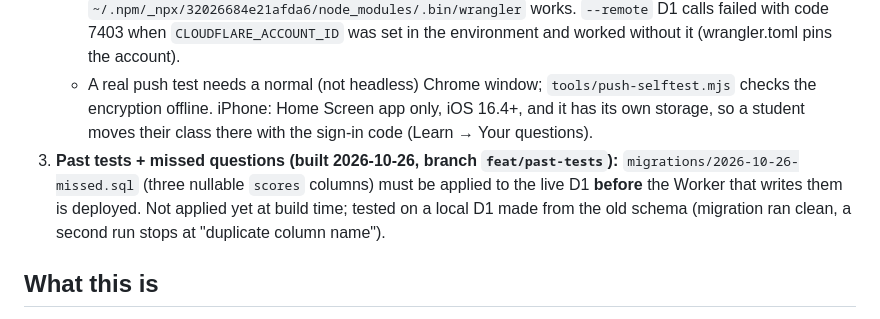
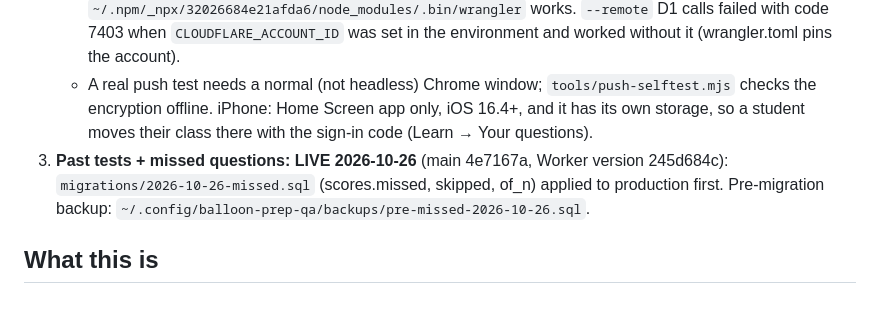
Before and after one commit to brianfliesballoons/balloon-prep, a Markdown page: worker/CLAUDE.md, the part around the change. Drawn GitHub-style.

Commit message:
worker/CLAUDE.md: past tests migration applied, Worker 245d684c live
Co-Authored-By: Claude Opus 5.5 <noreply@anthropic.com>
Claude-Session: https://claude.ai/code/session_01JGSabS2yLTNKHkoh7TUmXF

```diff
--- a/worker/CLAUDE.md
+++ b/worker/CLAUDE.md
@@ -8,7 +8,7 @@
 2. **Round 2 LIVE 2026-10-21** (Worker version d3f65969): rate limits, same-name check, verified/owner marks (Brian's class has both), problem reports, answer drafts (filled by the private watchdog `com.bcl.balloon-qa-watch`, see BCL/CODING/balloon-prep-qa-watch/), student deletion, and **phone notifications** when an answer lands (`src/push.js`, Web Push with VAPID; table `push_subs`; secrets `VAPID_PUBLIC`/`VAPID_PRIVATE` set on the Worker, private copy in `~/.config/balloon-prep-qa/vapid.env`; rotating them drops every subscription). Both migrations in `migrations/` are applied to production. Pre-migration backup: `~/.config/balloon-prep-qa/backups/pre-round2-2026-10-21.sql`.
    - Tooling: `npx wrangler@4` can hang on the npm lookup; the cached binary `~/.npm/_npx/32026684e21afda6/node_modules/.bin/wrangler` works. `--remote` D1 calls failed with code 7403 when `CLOUDFLARE_ACCOUNT_ID` was set in the environment and worked without it (wrangler.toml pins the account).
    - A real push test needs a normal (not headless) Chrome window; `tools/push-selftest.mjs` checks the encryption offline. iPhone: Home Screen app only, iOS 16.4+, and it has its own storage, so a student moves their class there with the sign-in code (Learn → Your questions).
-3. **Past tests + missed questions (built 2026-10-26, branch `feat/past-tests`):** `migrations/2026-10-26-missed.sql` (three nullable `scores` columns) must be applied to the live D1 **before** the Worker that writes them is deployed. Not applied yet at build time; tested on a local D1 made from the old schema (migration ran clean, a second run stops at "duplicate column name").
+3. **Past tests + missed questions: LIVE 2026-10-26** (main 4e7167a, Worker version 245d684c): `migrations/2026-10-26-missed.sql` (scores.missed, skipped, of_n) applied to production first. Pre-migration backup: `~/.config/balloon-prep-qa/backups/pre-missed-2026-10-26.sql`.
 
 ## What this is
 
```
